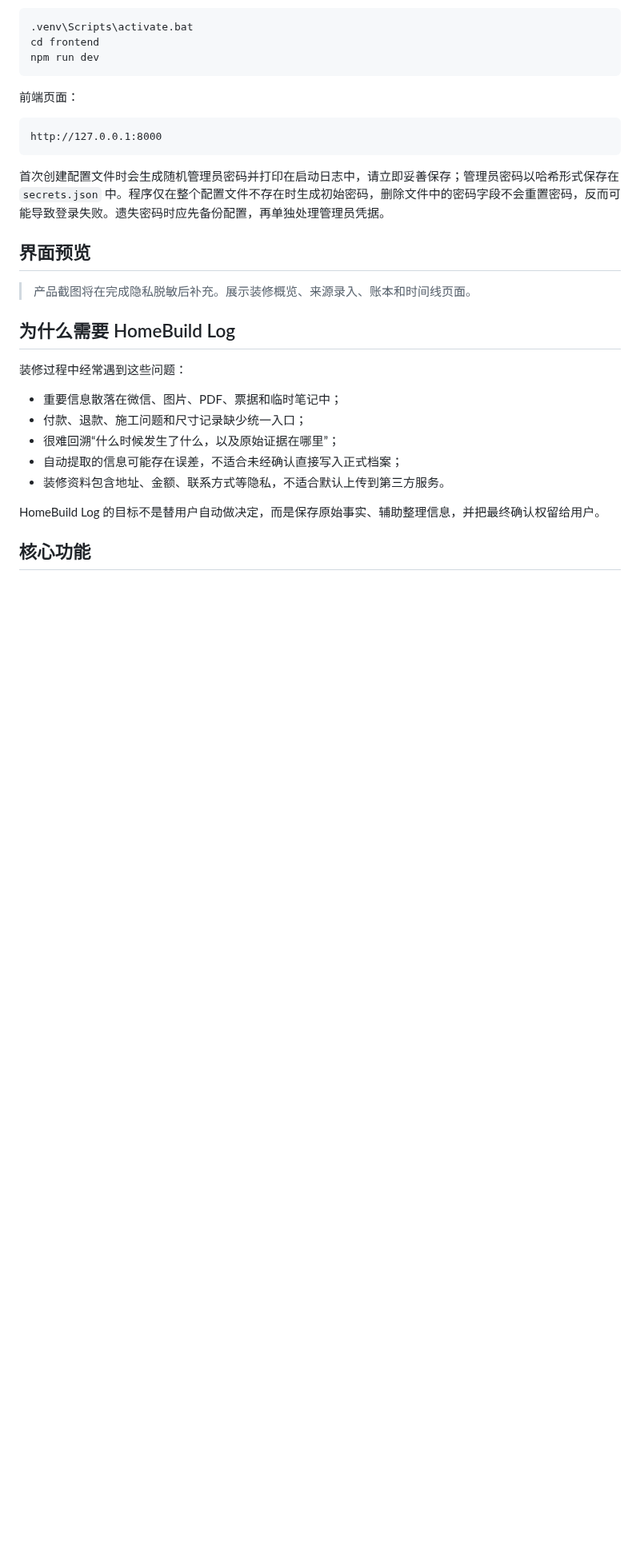
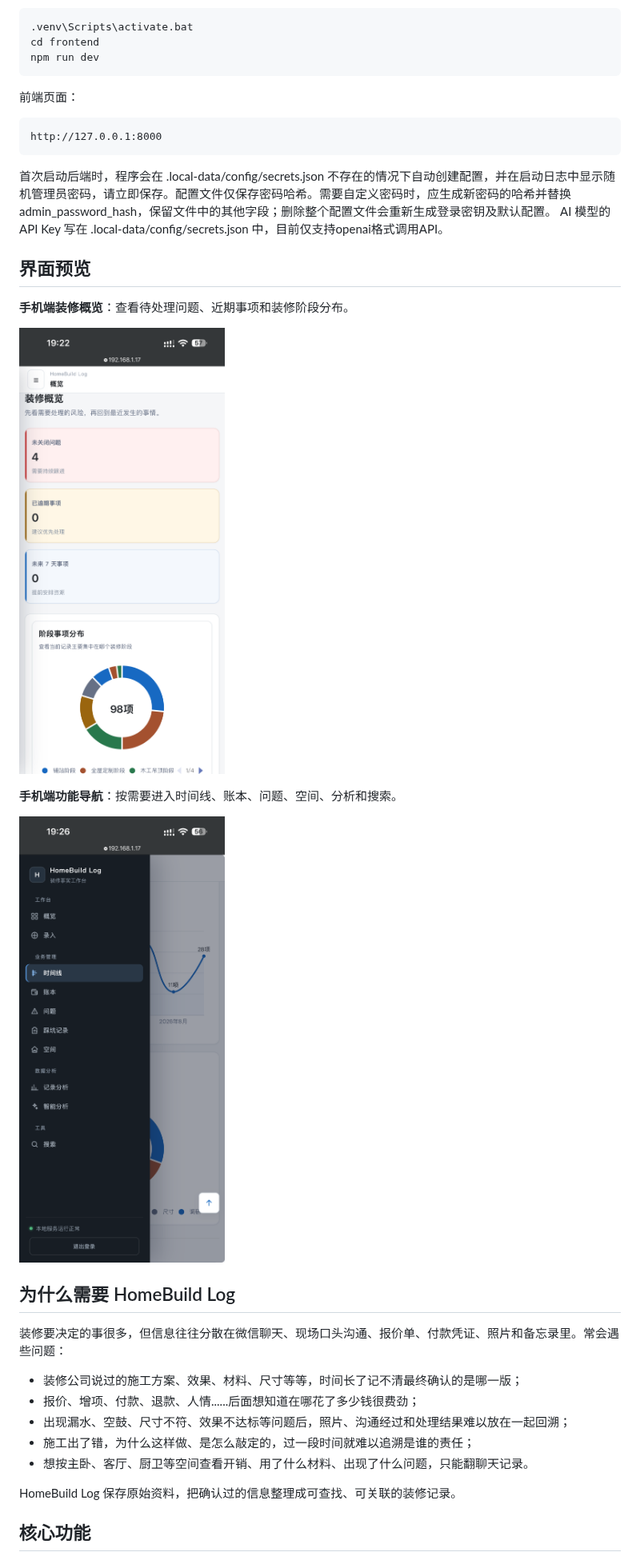
Before and after one commit to 827238158/HomeBuild-Log, a Markdown page: README.md, the part around one of its changes. Shown at 80% size. Rendered like a GitHub page; pictures changed too: 界面预览1.png (added), 界面预览2.png (added); blank space fills up the shorter version.

````diff
--- a/README.md
+++ b/README.md
@@ -55,23 +55,30 @@ npm run dev
 ```text
 http://127.0.0.1:8000
 ```
-首次创建配置文件时会生成随机管理员密码并打印在启动日志中，请立即妥善保存；管理员密码以哈希形式保存在 `secrets.json` 中。程序仅在整个配置文件不存在时生成初始密码，删除文件中的密码字段不会重置密码，反而可能导致登录失败。遗失密码时应先备份配置，再单独处理管理员凭据。
+首次启动后端时，程序会在 .local-data/config/secrets.json 不存在的情况下自动创建配置，并在启动日志中显示随机管理员密码，请立即保存。配置文件仅保存密码哈希。需要自定义密码时，应生成新密码的哈希并替换 admin_password_hash，保留文件中的其他字段；删除整个配置文件会重新生成登录密钥及默认配置。
+AI 模型的 API Key 写在 .local-data/config/secrets.json 中，目前仅支持openai格式调用API。
 
 ## 界面预览
 
-> 产品截图将在完成隐私脱敏后补充。展示装修概览、来源录入、账本和时间线页面。
+**手机端装修概览**：查看待处理问题、近期事项和装修阶段分布。
+
+![手机端装修概览](界面预览1.png)
+
+**手机端功能导航**：按需要进入时间线、账本、问题、空间、分析和搜索。
+
+![手机端功能导航](界面预览2.png)
 
 ## 为什么需要 HomeBuild Log
 
-装修过程中经常遇到这些问题：
+装修要决定的事很多，但信息往往分散在微信聊天、现场口头沟通、报价单、付款凭证、照片和备忘录里。常会遇些问题：
 
-- 重要信息散落在微信、图片、PDF、票据和临时笔记中；
-- 付款、退款、施工问题和尺寸记录缺少统一入口；
-- 很难回溯“什么时候发生了什么，以及原始证据在哪里”；
-- 自动提取的信息可能存在误差，不适合未经确认直接写入正式档案；
-- 装修资料包含地址、金额、联系方式等隐私，不适合默认上传到第三方服务。
+- 装修公司说过的施工方案、效果、材料、尺寸等等，时间长了记不清最终确认的是哪一版；
+- 报价、增项、付款、退款、人情......后面想知道在哪花了多少钱很费劲；
+- 出现漏水、空鼓、尺寸不符、效果不达标等问题后，照片、沟通经过和处理结果难以放在一起回溯；
+- 施工出了错，为什么这样做、是怎么敲定的，过一段时间就难以追溯是谁的责任；
+- 想按主卧、客厅、厨卫等空间查看开销、用了什么材料、出现了什么问题，只能翻聊天记录。
 
-HomeBuild Log 的目标不是替用户自动做决定，而是保存原始事实、辅助整理信息，并把最终确认权留给用户。
+HomeBuild Log 保存原始资料，把确认过的信息整理成可查找、可关联的装修记录。
 
 ## 核心功能
 
````
Also changed, not shown: other parts of README.md (+15 -38 lines).
